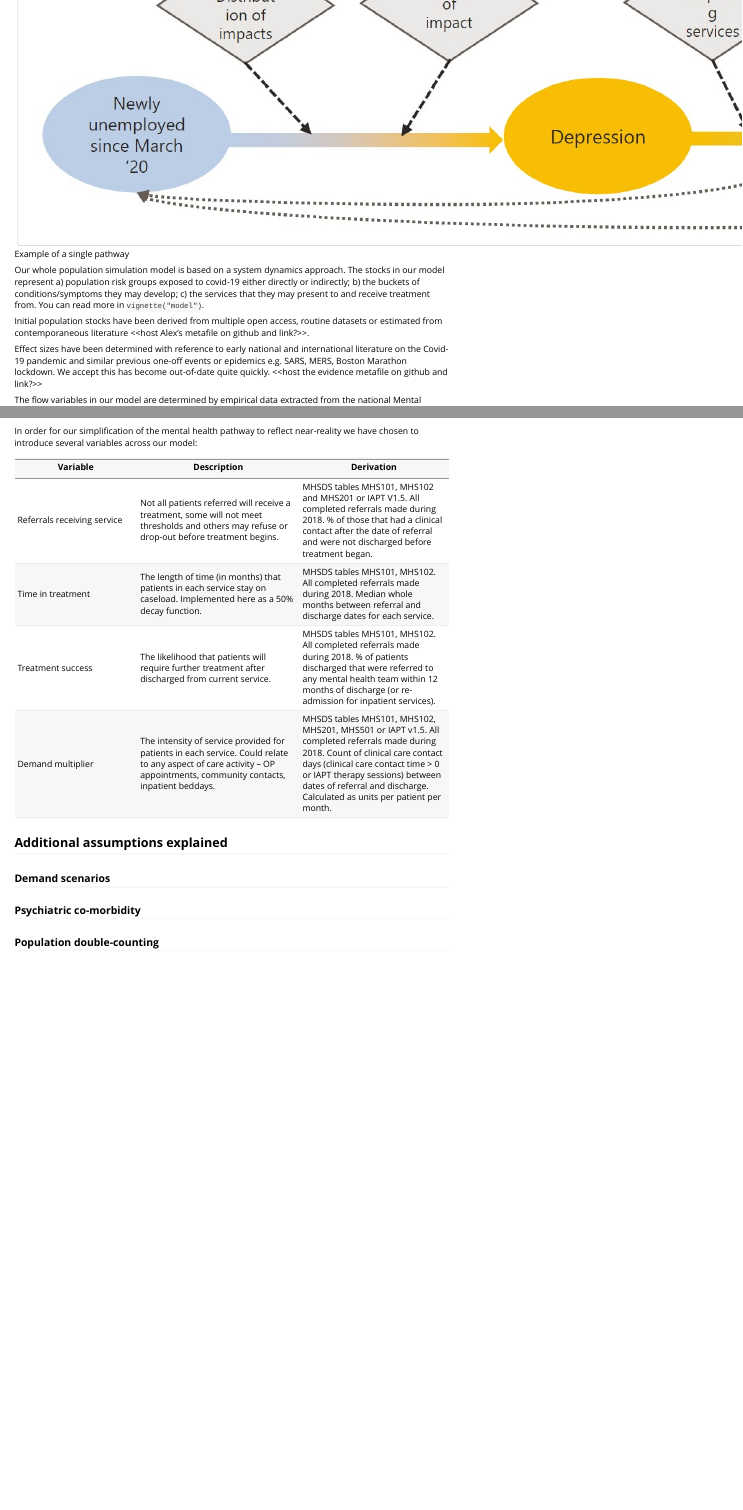
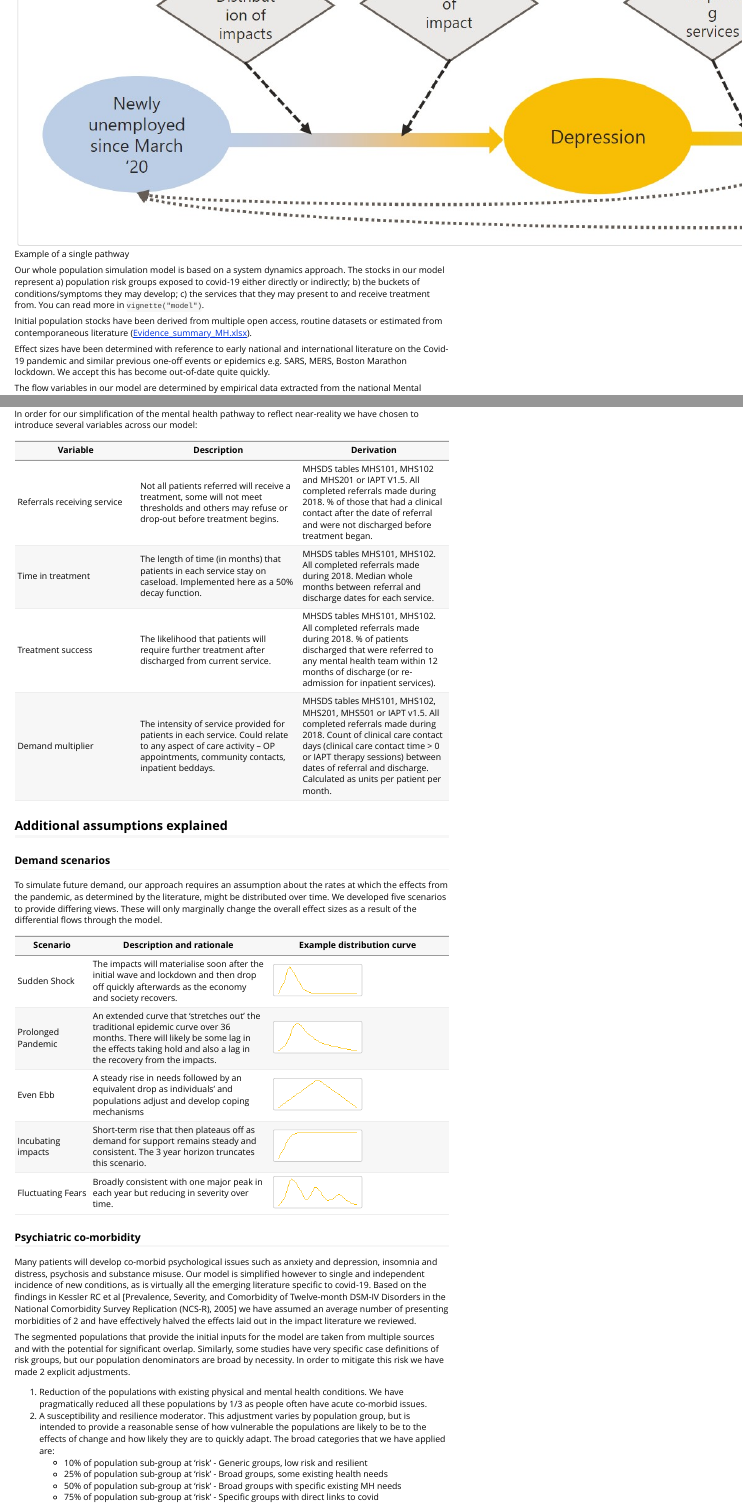
Before and after one commit to The-Strategy-Unit/723_mh_covid_surge_modelling, an R Markdown document (vignettes/modelling_assumptions.Rmd): the page in a window 1100 px wide, from 250 px down, and a second part further down, joined at a grey line. Rendered offline with R 4.5, knitr and Pandoc, with nearby package versions; some code elsewhere in the file could not run offline.

Commit message:
updates modelling_assumptions vignette

````diff
--- a/vignettes/modelling_assumptions.Rmd
+++ b/vignettes/modelling_assumptions.Rmd
@@ -25,9 +25,9 @@ us on our [website][su_contact].
 
 Our whole population simulation model is based on a system dynamics approach. The stocks in our model represent a) population risk groups exposed to covid-19 either directly or indirectly; b) the buckets of conditions/symptoms they may develop; c) the services that they may present to and receive treatment from. You can read more in `vignette("model")`.
 
-Initial population stocks have been derived from multiple open access, routine datasets or estimated from contemporaneous literature <<host Alex’s metafile on github and link?>>.
+Initial population stocks have been derived from multiple open access, routine datasets or estimated from contemporaneous literature ([Evidence_summary_MH.xlsx][evidence_file]).
 
-Effect sizes have been determined with reference to early national and international literature on the Covid-19 pandemic and similar previous one-off events or epidemics e.g. SARS, MERS, Boston Marathon lockdown. We accept this has become out-of-date quite quickly. <<host the evidence metafile on github and link?>>
+Effect sizes have been determined with reference to early national and international literature on the Covid-19 pandemic and similar previous one-off events or epidemics e.g. SARS, MERS, Boston Marathon lockdown. We accept this has become out-of-date quite quickly.
 
 The flow variables in our model are determined by empirical data extracted from the national Mental Health Services Data Set (MHSDS).
 
@@ -48,3 +48,6 @@ In order for our simplification of the mental health pathway to reflect near-rea
 
 ### Demand scenarios
 
+To simulate future demand, our approach requires an assumption about the rates at which the effects from the pandemic, as determined by the literature, might be distributed over time. We developed five scenarios to provide differing views. These will only marginally change the overall effect sizes as a result of the differential flows through the model.
+
+```{r, include = FALSE}
@@ -51,8 +59,39 @@ In order for our simplification of the mental health pathway to reflect near-rea
+params$curves %>%
+  iwalk(function(.x, .y) {
+    p <- tibble(x = seq_along(.x), y = .x) %>%
+      ggplot(aes(x, y)) +
+      geom_line(colour = "#f8bf07") +
+      theme_void()
+
+    ggsave(paste0("curve ", .y, ".png"), p, width = 1.5, height = 0.5, dpi = 92)
+  })
+
+```
+
+| Scenario   | Description and rationale | Example distribution curve |
+|------------|---------------------------|----------------------------|
+Sudden Shock | The impacts will materialise soon after the initial wave and lockdown and then drop off quickly afterwards as the economy and society recovers. | ![](curve Sudden Shock.png) |
+| Prolonged Pandemic | An extended curve that ‘stretches out’ the traditional epidemic curve over 36 months. There will likely be some lag in the effects taking hold and also a lag in the recovery from the impacts. | ![](curve Prolonged Pandemic.png) |
+| Even Ebb | A steady rise in needs followed by an equivalent drop as individuals’ and populations adjust and develop coping mechanisms	| ![](curve Even Ebb.png) |
+| Incubating impacts | Short-term rise that then plateaus off as demand for support remains steady and consistent. The 3 year horizon truncates this scenario. | ![](curve Incubating Impact.png) |
+| Fluctuating Fears | Broadly consistent with one major peak in each year but reducing in severity over time. | ![](curve Fluctuating Fears.png) |
+
 ### Psychiatric co-morbidity
 
-### Population double-counting
+Many patients will develop co-morbid psychological issues such as anxiety and depression, insomnia and distress, psychosis and substance misuse. Our model is simplified however to single and independent incidence of new conditions, as is virtually all the emerging literature specific to covid-19. Based on the findings in Kessler RC et al [Prevalence, Severity, and Comorbidity of Twelve-month DSM-IV Disorders in the National Comorbidity Survey Replication (NCS-R), 2005] we have assumed an average number of presenting morbidities of 2 and have effectively halved the effects laid out in the impact literature we reviewed.
+
+The segmented populations that provide the initial inputs for the model are taken from multiple sources and with the potential for significant overlap. Similarly, some studies have very specific case definitions of risk groups, but our population denominators are broad by necessity. In order to mitigate this risk we have made 2 explicit adjustments.
+
+1. Reduction of the populations with existing physical and mental health conditions. We have pragmatically reduced all these populations by 1/3 as people often have acute co-morbid issues.
+2. A susceptibility and resilience moderator. This adjustment varies by population group, but is intended to provide a reasonable sense of how vulnerable the populations are likely to be to the effects of change and how likely they are to quickly adapt. The broad categories that we have applied are:
+    - 10% of population sub-group at 'risk' - Generic groups, low risk and resilient
+    - 25% of population sub-group at 'risk' - Broad groups, some existing health needs
+    - 50% of population sub-group at 'risk' - Broad groups with specific existing MH needs
+    - 75% of population sub-group at 'risk' - Specific groups with direct links to covid
 
 [su]: https://www.strategyunitwm.nhs.uk/
 [su_contact]: https://www.strategyunitwm.nhs.uk/contact
 [gh]: https://github.com/The-Strategy-Unit/723_mh_covid_surge_modelling/
 [app]: https://strategyunit.shinyapps.io/MH_Surge_Modelling/
+
+[evidence_file]: https://github.com/The-Strategy-Unit/723_mh_covid_surge_modelling/raw/evidence_files/Evidence_summary_MH.xlsx
````
Also changed, not shown: vignettes/curve Even Ebb.png (added), vignettes/curve Fluctuating Fears.png (added), vignettes/curve Incubating Impact.png (added), vignettes/curve Prolonged Pandemic.png (added), vignettes/curve Sudden Shock.png (added), vignettes/modelling_assumptions.Rmd (5 more changed lines).
